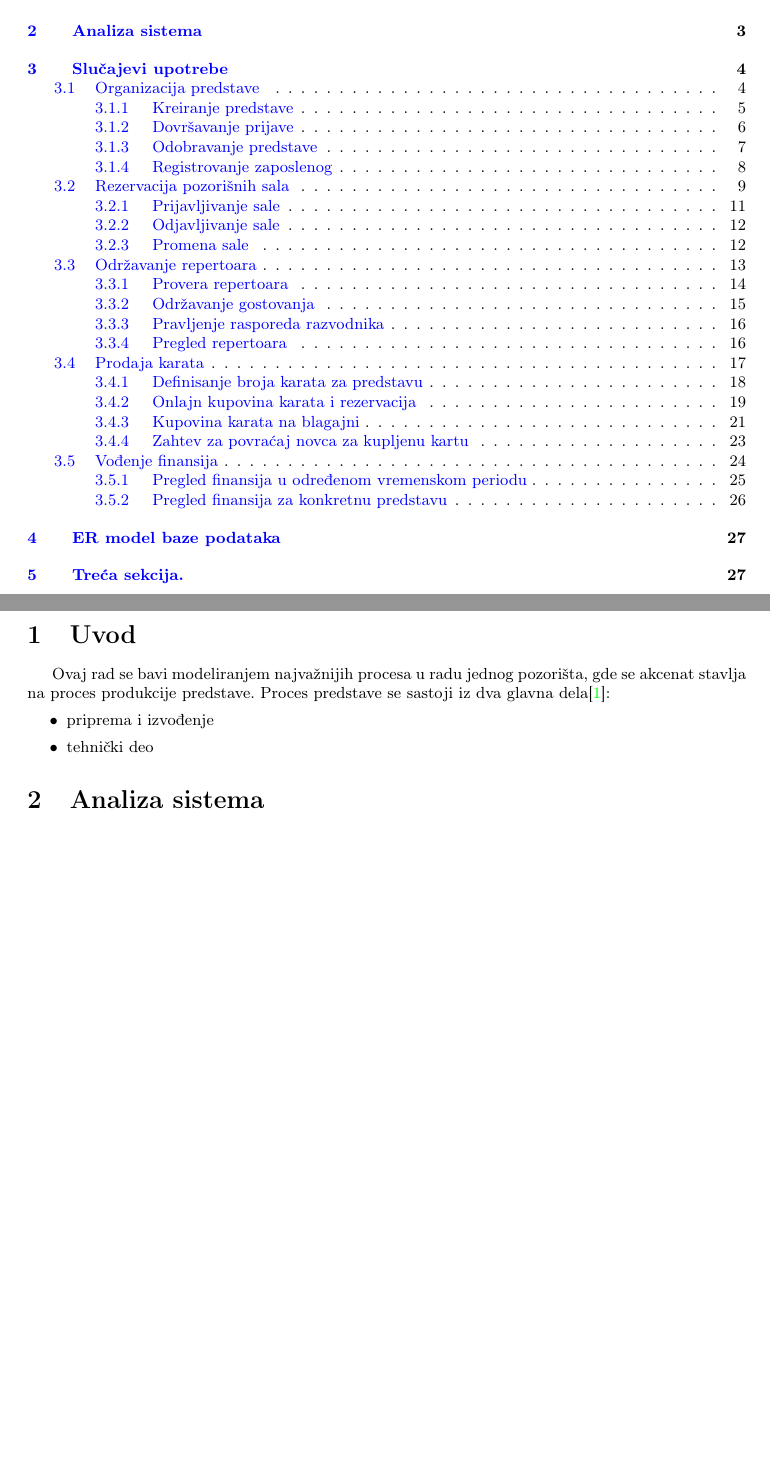
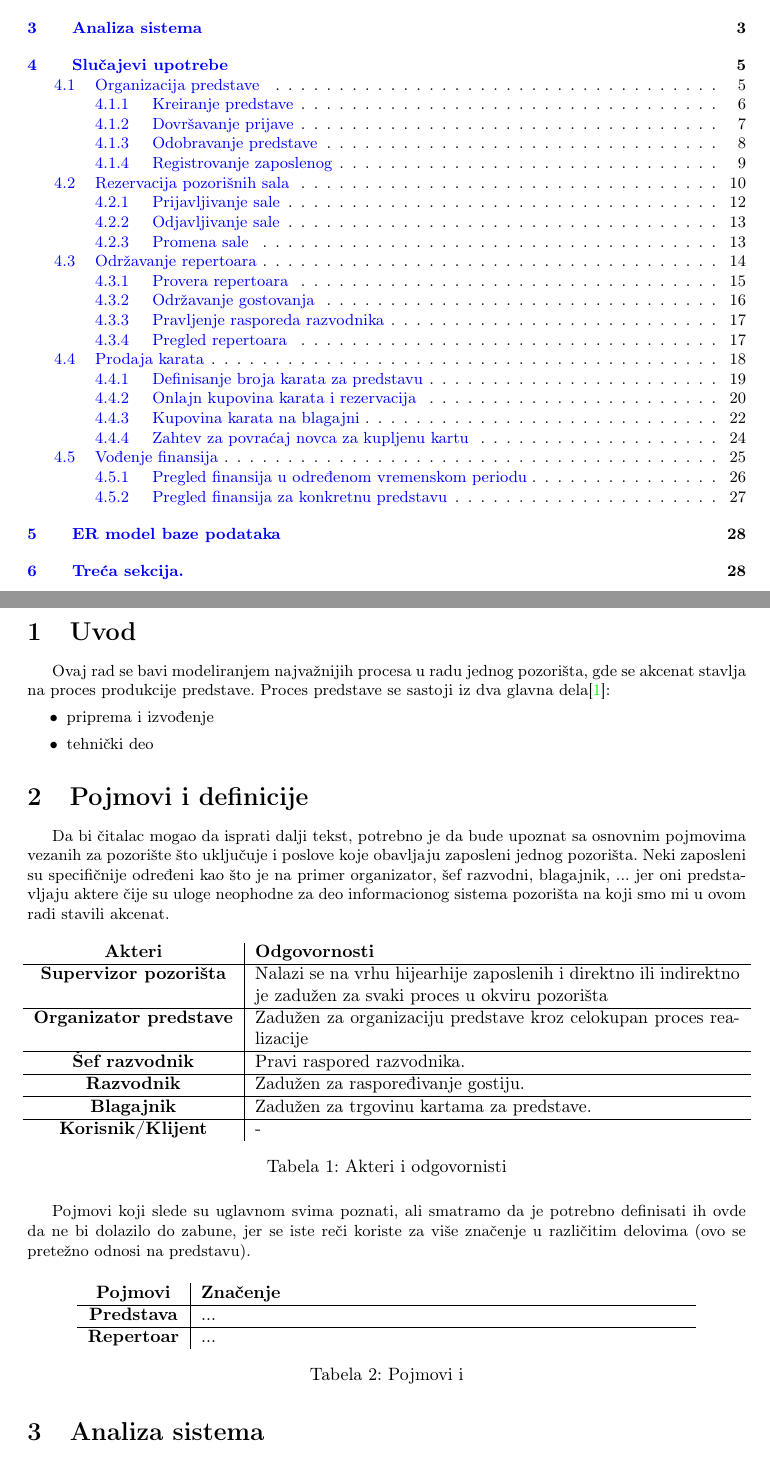
Before and after one commit to Robotmurlock/MATF-IS-THEATER, a LaTeX document (docs/main.tex): two parts of pages 2 and 3 of 29 before the commit and two parts of pages 2 and 3 of 30 after it, joined at a grey line, cut so that both start at the same text, the shorter picture padded with empty space. Compiled offline with pdfLaTeX.

Commit message:
Započeta sekcija za objašnjenje pojmova i aktera

```diff
--- a/docs/main.tex
+++ b/docs/main.tex
@@ -96,6 +96,51 @@ dela\cite{hamilton_theatre_producing_the_drama}:
   \item priprema i izvođenje
   \item tehnički deo
 \end{itemize}
+
+\section{Pojmovi i definicije}
+
+Da bi čitalac mogao da isprati dalji tekst, potrebno je da bude upoznat sa osnovnim pojmovima
+vezanih za pozorište što uključuje i poslove koje obavljaju zaposleni jednog pozorišta. Neki zaposleni
+su specifičnije određeni kao što je na primer organizator, šef razvodni, blagajnik, ... jer oni
+predstavljaju aktere čije su uloge neophodne za deo informacionog sistema pozorišta na koji smo mi
+u ovom radi stavili akcenat.
+
+\begin{table}[H]
+  \centering
+  \begin{tabular}{c|p{0.6\linewidth}}
+    \textbf{Akteri} & \textbf{Odgovornosti} \\
+    \hline
+    \textbf{Supervizor pozorišta} & Nalazi se na vrhu hijearhije zaposlenih i direktno ili
+                                    indirektno je zadužen za svaki proces u okviru pozorišta \\
+    \hline
+    \textbf{Organizator predstave} & Zadužen za organizaciju predstave kroz celokupan proces realizacije \\
+    \hline
+    \textbf{Šef razvodnik} & Pravi raspored razvodnika. \\
+    \hline
+    \textbf{Razvodnik} & Zadužen za raspoređivanje gostiju. \\
+    \hline
+    \textbf{Blagajnik} & Zadužen za trgovinu kartama za predstave. \\
+    \hline
+    \textbf{Korisnik/Klijent} & - \\
+  \end{tabular}
+  \caption{Akteri i odgovornisti}
+\end{table}
+
+Pojmovi koji slede su uglavnom svima poznati, ali smatramo da je potrebno definisati ih ovde da
+ne bi dolazilo do zabune, jer se iste reči koriste za više značenje u različitim delovima (ovo se
+pretežno odnosi na predstavu).
+
+\begin{table}[H]
+  \centering
+  \begin{tabular}{c|p{0.6\linewidth}}
+    \textbf{Pojmovi} & \textbf{Značenje} \\
+    \hline
+    \textbf{Predstava} & ... \\
+    \hline
+    \textbf{Repertoar} & ... \\
+  \end{tabular}
+  \caption{Pojmovi i}
+\end{table}
 
 \section{Analiza sistema}
 Informacioni sistem je namenjen korisnicima koji su zaposleni u pozorištu i klijentima, tj. posetiocima
```
